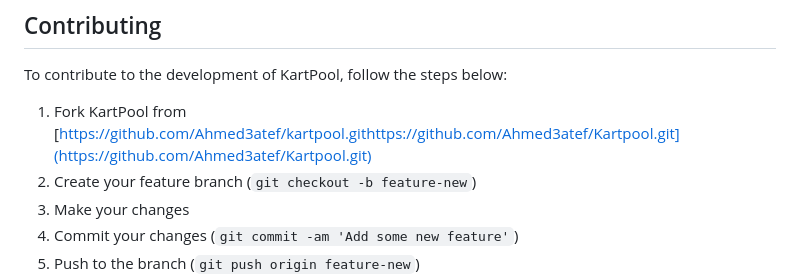
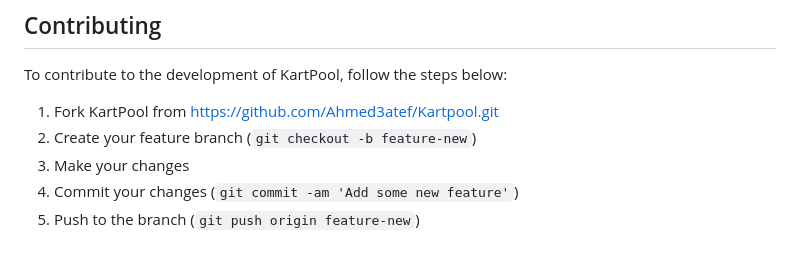
Before and after one commit to Ahmed3atef/Kartpool, a Markdown page: README.md, the part around the change. Drawn GitHub-style; blank space fills up the shorter version.

```diff
--- a/README.md
+++ b/README.md
@@ -126,7 +126,7 @@ KartPool currently has the following set of features:
 
 To contribute to the development of KartPool, follow the steps below:
 
-1. Fork KartPool from [<https://github.com/Ahmed3atef/kartpool.git>https://github.com/Ahmed3atef/Kartpool.git](https://github.com/Ahmed3atef/Kartpool.git)
+1. Fork KartPool from <https://github.com/Ahmed3atef/Kartpool.git>
 2. Create your feature branch (`git checkout -b feature-new`)
 3. Make your changes
 4. Commit your changes (`git commit -am 'Add some new feature'`)
```
